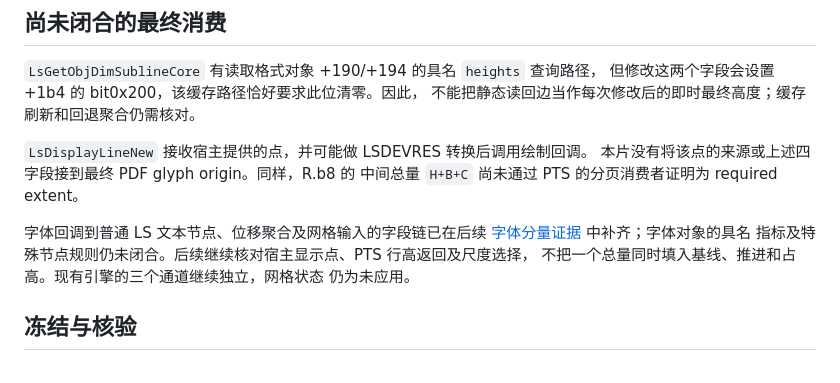
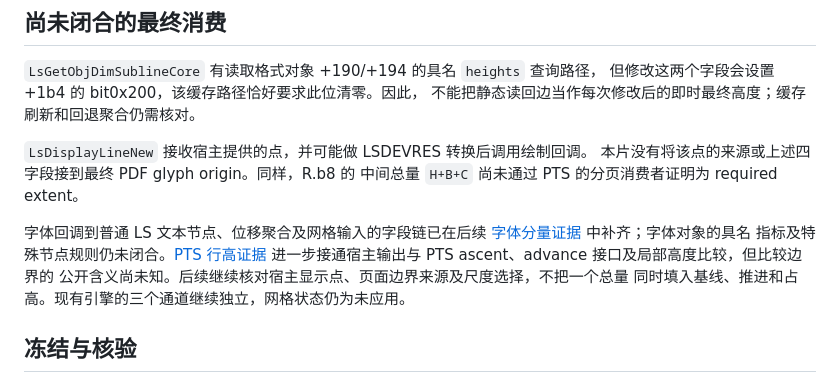
Before and after one commit to Jabberwocky238/rsWordLayout, a Markdown page: docs/DOCGRID-NATIVE-DATAFLOW-2026-09-27.md, the part around the change. Rendered like a GitHub page.

```diff
--- a/docs/DOCGRID-NATIVE-DATAFLOW-2026-09-27.md
+++ b/docs/DOCGRID-NATIVE-DATAFLOW-2026-09-27.md
@@ -78,9 +78,10 @@ Word 输出反推的公式。
 
 字体回调到普通 LS 文本节点、位移聚合及网格输入的字段链已在后续
 [字体分量证据](DOCGRID-FONT-COMPONENTS-2026-09-27.md) 中补齐；字体对象的具名
-指标及特殊节点规则仍未闭合。后续继续核对宿主显示点、PTS 行高返回及尺度选择，
-不把一个总量同时填入基线、推进和占高。现有引擎的三个通道继续独立，网格状态
-仍为未应用。
+指标及特殊节点规则仍未闭合。[PTS 行高证据](DOCGRID-PTS-HEIGHTS-2026-09-27.md)
+进一步接通宿主输出与 PTS ascent、advance 接口及局部高度比较，但比较边界的
+公开含义尚未知。后续继续核对宿主显示点、页面边界来源及尺度选择，不把一个总量
+同时填入基线、推进和占高。现有引擎的三个通道继续独立，网格状态仍为未应用。
 
 ## 冻结与核验
 
```
Also changed, not shown: docs/DOCGRID-ALGORITHM-EVIDENCE-2026-09-27.md (+3 -0 lines), docs/DOCGRID-PTS-HEIGHTS-2026-09-27.md (added, +128 -0 lines).
